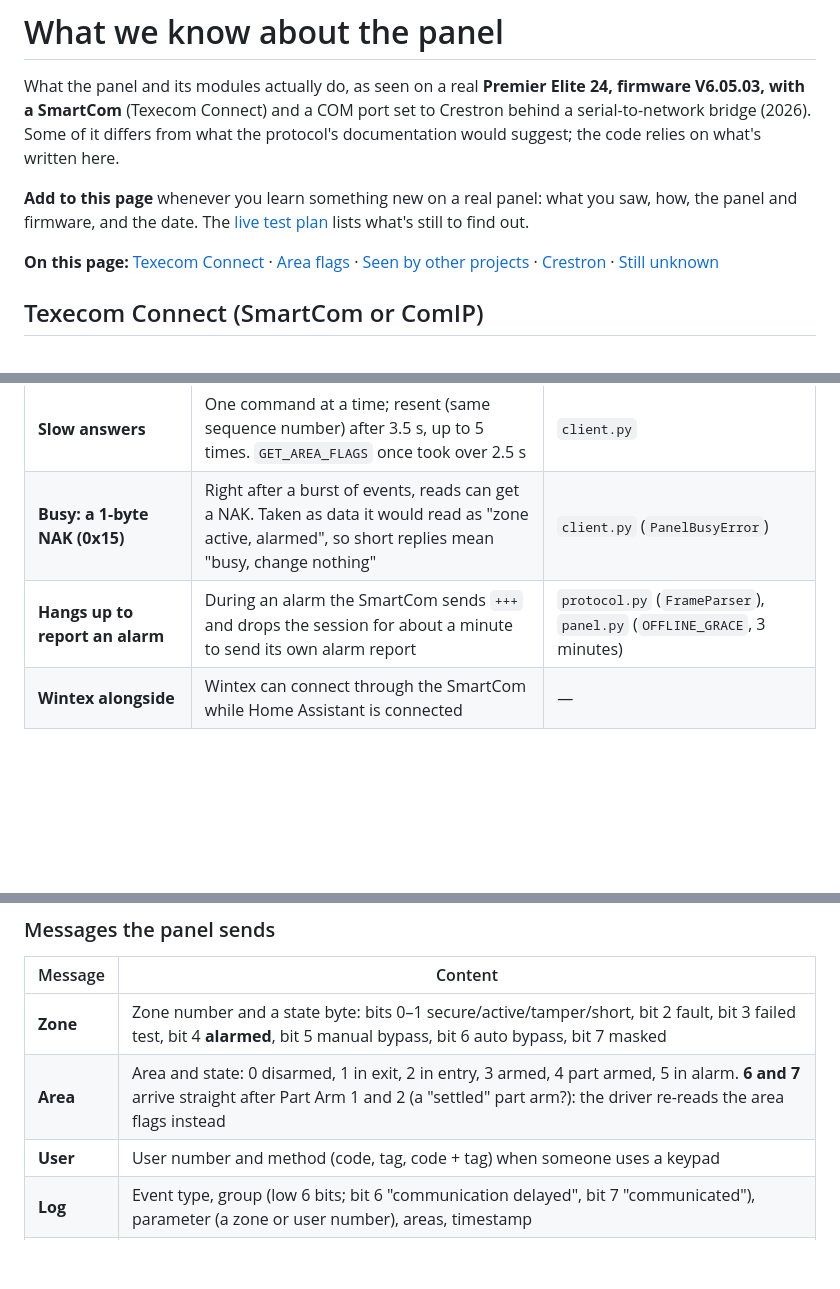
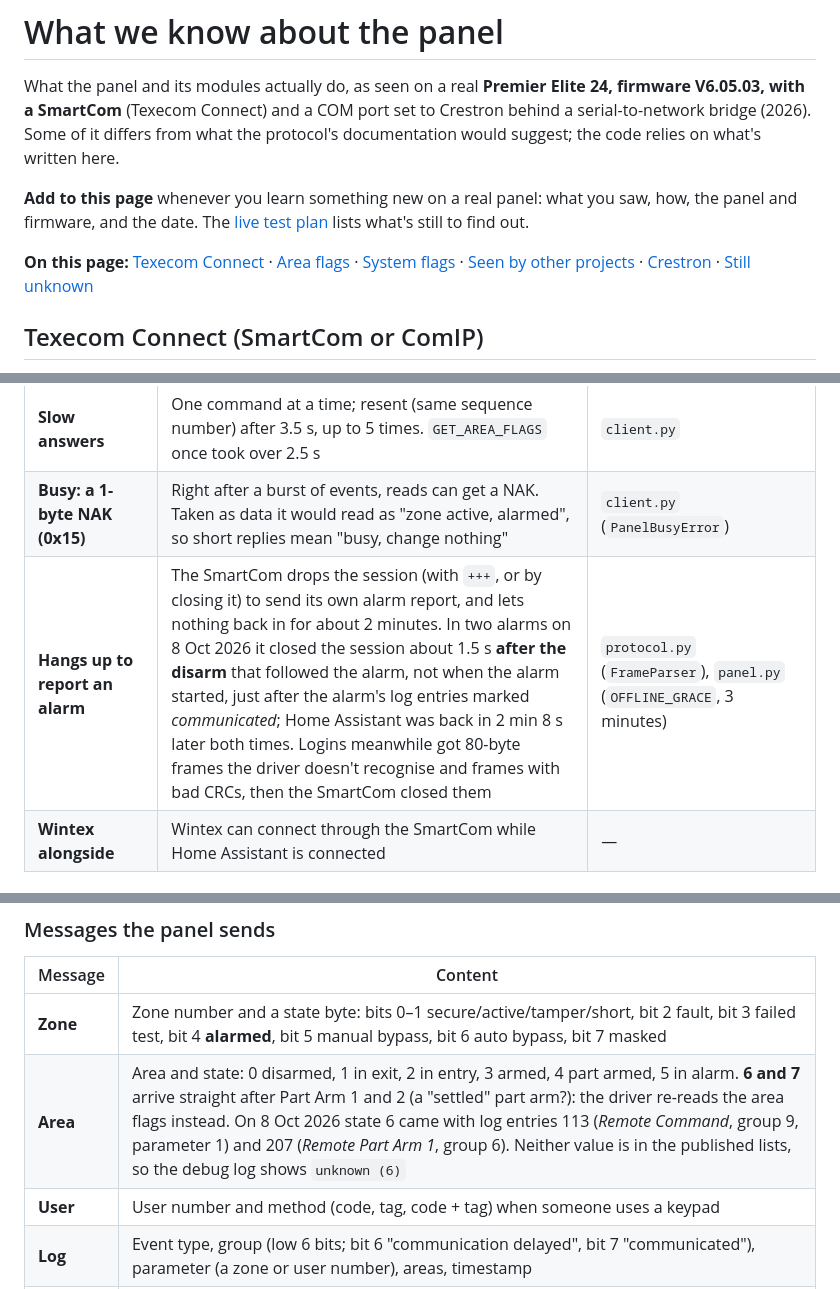
Before and after one commit to metaljay/ha-texecom, a Markdown page: docs/development/protocol.md, 3 parts joined by grey strips. Drawn GitHub-style; blank space fills up the shorter version.

```diff
--- a/docs/development/protocol.md
+++ b/docs/development/protocol.md
@@ -4,7 +4,7 @@ What the panel and its modules actually do, as seen on a real **Premier Elite 24
 
 **Add to this page** whenever you learn something new on a real panel: what you saw, how, the panel and firmware, and the date. The [live test plan](../testing/live-test-plan.md) lists what's still to find out.
 
-**On this page:** [Texecom Connect](#texecom-connect-smartcom-or-comip) · [Area flags](#area-flags) · [Seen by other projects](#seen-by-other-projects) · [Crestron](#crestron) · [Still unknown](#still-unknown)
+**On this page:** [Texecom Connect](#texecom-connect-smartcom-or-comip) · [Area flags](#area-flags) · [System flags](#system-flags) · [Seen by other projects](#seen-by-other-projects) · [Crestron](#crestron) · [Still unknown](#still-unknown)
 
 ## Texecom Connect (SmartCom or ComIP)
 
@@ -24,7 +24,7 @@ The protocol follows Joseph Heenan's [texecom-connect](https://github.com/davidM
 | **Drops an idle session after ~60 s** | A keep-alive every 30 s; the driver uses it to re-read zones, areas, the keypad text and power | `client.py` (`KEEPALIVE`), `connect/panel.py` (`_on_idle`) |
 | **Slow answers** | One command at a time; resent (same sequence number) after 3.5 s, up to 5 times. `GET_AREA_FLAGS` once took over 2.5 s | `client.py` |
 | **Busy: a 1-byte NAK (0x15)** | Right after a burst of events, reads can get a NAK. Taken as data it would read as "zone active, alarmed", so short replies mean "busy, change nothing" | `client.py` (`PanelBusyError`) |
-| **Hangs up to report an alarm** | During an alarm the SmartCom sends `+++` and drops the session for about a minute to send its own alarm report | `protocol.py` (`FrameParser`), `panel.py` (`OFFLINE_GRACE`, 3 minutes) |
+| **Hangs up to report an alarm** | The SmartCom drops the session (with `+++`, or by closing it) to send its own alarm report, and lets nothing back in for about 2 minutes. In two alarms on 8 Oct 2026 it closed the session about 1.5 s **after the disarm** that followed the alarm, not when the alarm started, just after the alarm's log entries marked *communicated*; Home Assistant was back in 2 min 8 s later both times. Logins meanwhile got 80-byte frames the driver doesn't recognise and frames with bad CRCs, then the SmartCom closed them | `protocol.py` (`FrameParser`), `panel.py` (`OFFLINE_GRACE`, 3 minutes) |
 | **Wintex alongside** | Wintex can connect through the SmartCom while Home Assistant is connected | — |
 
 ### Commands used
@@ -51,7 +51,7 @@ The protocol follows Joseph Heenan's [texecom-connect](https://github.com/davidM
 | Message | Content |
 |---|---|
 | **Zone** | Zone number and a state byte: bits 0–1 secure/active/tamper/short, bit 2 fault, bit 3 failed test, bit 4 **alarmed**, bit 5 manual bypass, bit 6 auto bypass, bit 7 masked |
-| **Area** | Area and state: 0 disarmed, 1 in exit, 2 in entry, 3 armed, 4 part armed, 5 in alarm. **6 and 7** arrive straight after Part Arm 1 and 2 (a "settled" part arm?): the driver re-reads the area flags instead |
+| **Area** | Area and state: 0 disarmed, 1 in exit, 2 in entry, 3 armed, 4 part armed, 5 in alarm. **6 and 7** arrive straight after Part Arm 1 and 2 (a "settled" part arm?): the driver re-reads the area flags instead. On 8 Oct 2026 state 6 came with log entries 113 (*Remote Command*, group 9, parameter 1) and 207 (*Remote Part Arm 1*, group 6). Neither value is in the published lists, so the debug log shows `unknown (6)` |
 | **User** | User number and method (code, tag, code + tag) when someone uses a keypad |
 | **Log** | Event type, group (low 6 bits; bit 6 "communication delayed", bit 7 "communicated"), parameter (a zone or user number), areas, timestamp |
 | **Output** | Output location and state: decoded but not used yet |
```
Also changed, not shown: other parts of docs/development/protocol.md (+28 -11 lines).
